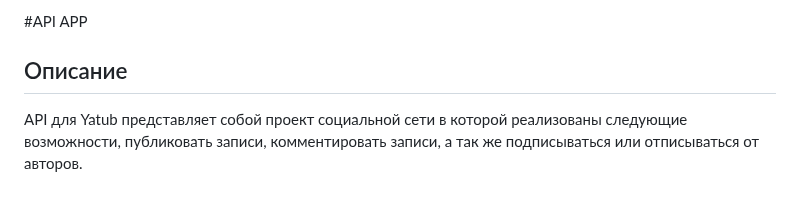
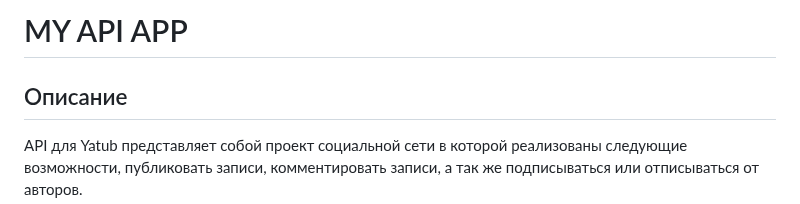
Before and after one commit to AbyaBulkhukov45/API_APP, a Markdown page: README.md, the part around the change. GitHub-like rendering.

```diff
--- a/README.md
+++ b/README.md
@@ -1,4 +1,4 @@
-#API APP
+# MY API APP
 
 ## Описание
 
```
